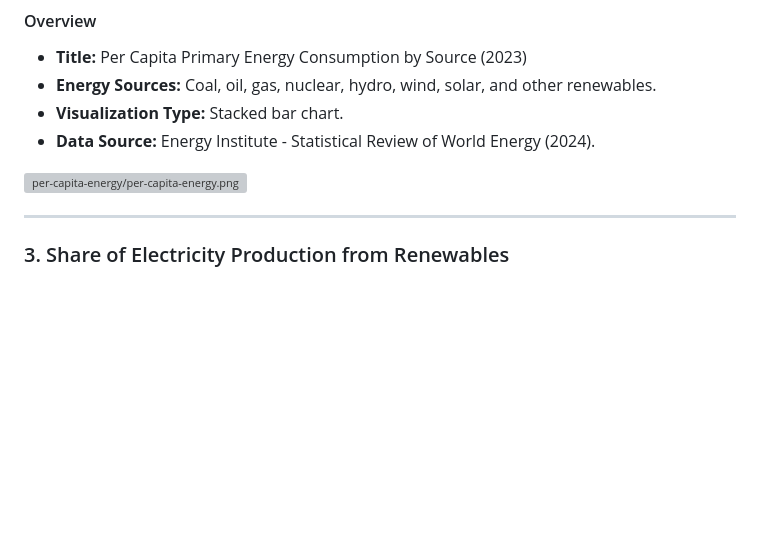
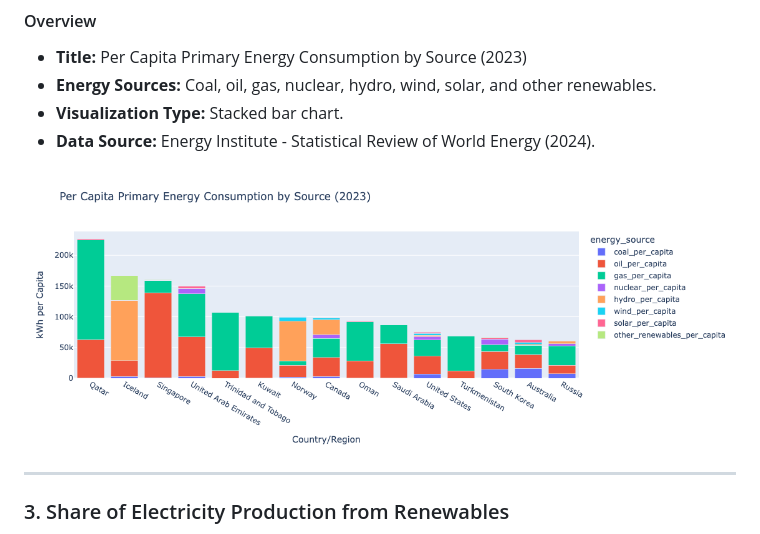
Before and after one commit to cbilinski101/Project-3, a Markdown page: README.md, the part around the change. Drawn GitHub-style; blank space fills up the shorter version; grey boxes are pictures that could not be loaded.

```diff
--- a/README.md
+++ b/README.md
@@ -86,7 +86,7 @@ This visualization analyzes the variation in per capita energy use across countr
 - **Visualization Type:** Stacked bar chart.
 - **Data Source:** Energy Institute - Statistical Review of World Energy (2024).
 
-![per-capita-energy/per-capita-energy.png](https://github.com/cbilinski101/Project-3/blob/main/per-capita-energy/per-capita-energy.png?raw=true)
+![per-capita-energy/per-capita-energy.png](https://github.com/cbilinski101/Project-3/blob/stg/views/Per%20Capita%20Primary%20Energy%20Consumption.png?raw=true)
 
 ---
 
```
